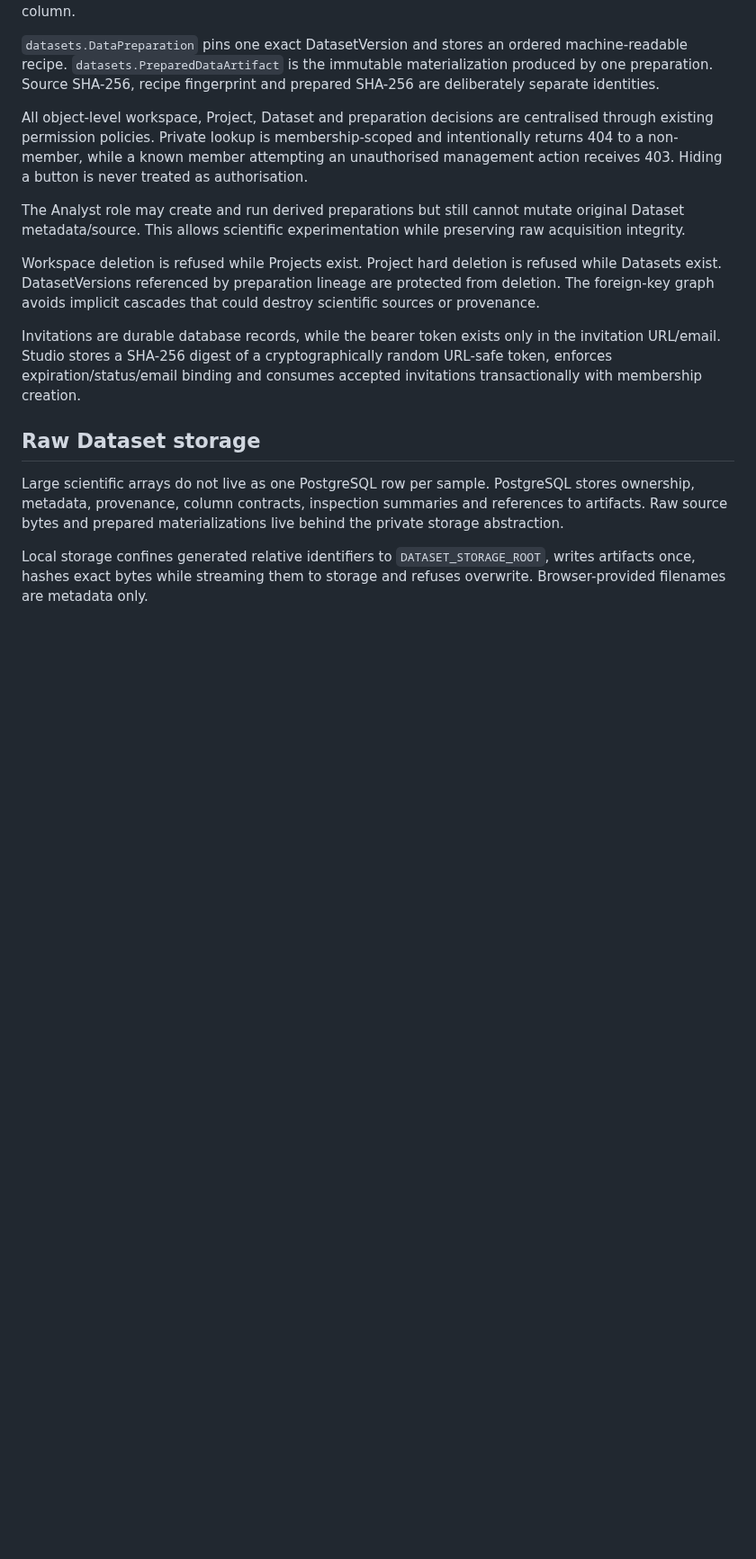
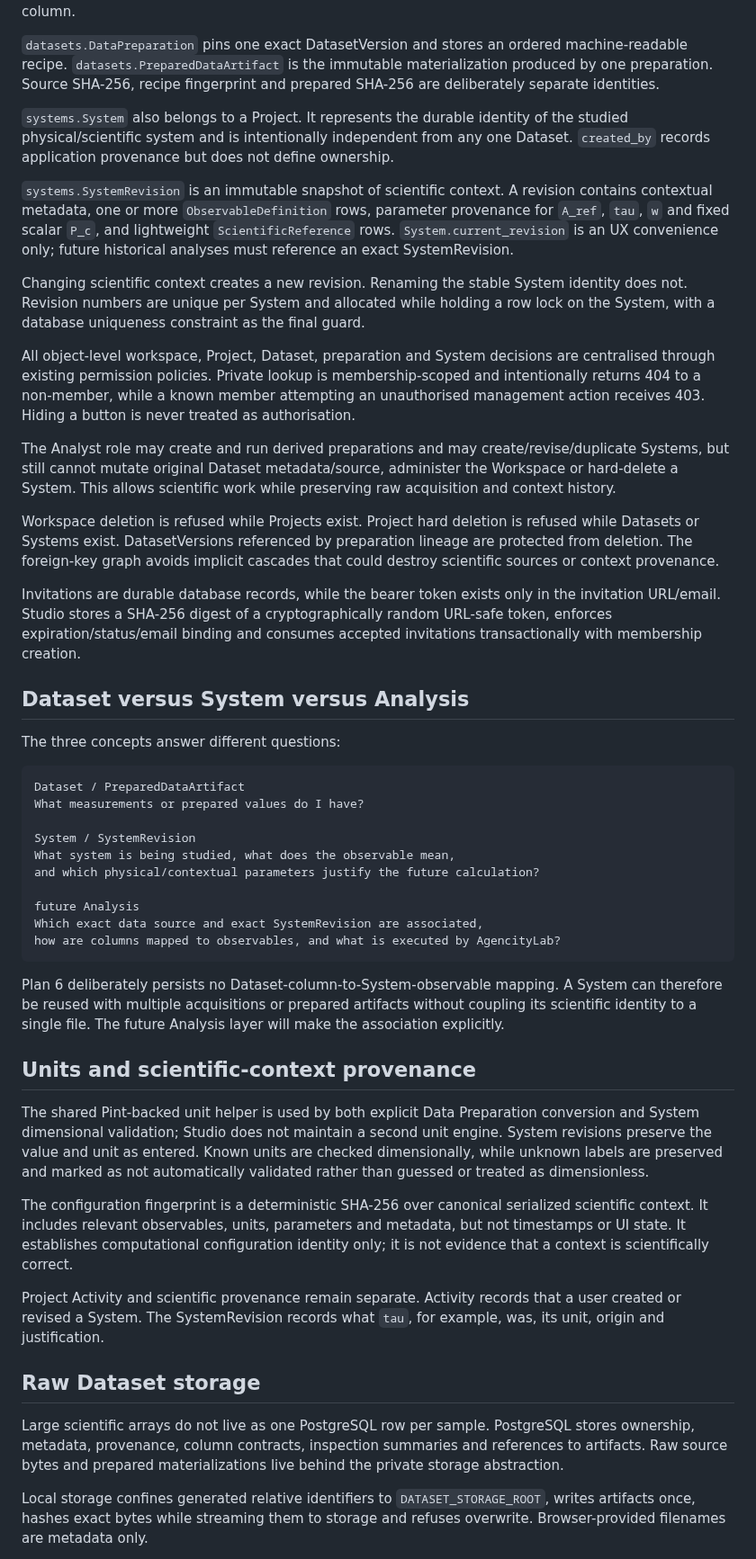
Before and after one commit to somafgroup/AgencityStudio, a Markdown page: docs/architecture.md, the part around one of its changes. Shown at 90% size. Drawn GitHub-style; blank space fills up the shorter version.

Commit message:
docs: place Systems in scientific architecture

````diff
--- a/docs/architecture.md
+++ b/docs/architecture.md
@@ -42,13 +52,46 @@ Dataset inspection statistics are diagnostics, not physics. Observed sampling in
 
 `datasets.DataPreparation` pins one exact DatasetVersion and stores an ordered machine-readable recipe. `datasets.PreparedDataArtifact` is the immutable materialization produced by one preparation. Source SHA-256, recipe fingerprint and prepared SHA-256 are deliberately separate identities.
 
-All object-level workspace, Project, Dataset and preparation decisions are centralised through existing permission policies. Private lookup is membership-scoped and intentionally returns 404 to a non-member, while a known member attempting an unauthorised management action receives 403. Hiding a button is never treated as authorisation.
+`systems.System` also belongs to a Project. It represents the durable identity of the studied physical/scientific system and is intentionally independent from any one Dataset. `created_by` records application provenance but does not define ownership.
 
-The Analyst role may create and run derived preparations but still cannot mutate original Dataset metadata/source. This allows scientific experimentation while preserving raw acquisition integrity.
+`systems.SystemRevision` is an immutable snapshot of scientific context. A revision contains contextual metadata, one or more `ObservableDefinition` rows, parameter provenance for `A_ref`, `tau`, `w` and fixed scalar `P_c`, and lightweight `ScientificReference` rows. `System.current_revision` is an UX convenience only; future historical analyses must reference an exact SystemRevision.
 
-Workspace deletion is refused while Projects exist. Project hard deletion is refused while Datasets exist. DatasetVersions referenced by preparation lineage are protected from deletion. The foreign-key graph avoids implicit cascades that could destroy scientific sources or provenance.
+Changing scientific context creates a new revision. Renaming the stable System identity does not. Revision numbers are unique per System and allocated while holding a row lock on the System, with a database uniqueness constraint as the final guard.
+
+All object-level workspace, Project, Dataset, preparation and System decisions are centralised through existing permission policies. Private lookup is membership-scoped and intentionally returns 404 to a non-member, while a known member attempting an unauthorised management action receives 403. Hiding a button is never treated as authorisation.
+
+The Analyst role may create and run derived preparations and may create/revise/duplicate Systems, but still cannot mutate original Dataset metadata/source, administer the Workspace or hard-delete a System. This allows scientific work while preserving raw acquisition and context history.
+
+Workspace deletion is refused while Projects exist. Project hard deletion is refused while Datasets or Systems exist. DatasetVersions referenced by preparation lineage are protected from deletion. The foreign-key graph avoids implicit cascades that could destroy scientific sources or context provenance.
 
 Invitations are durable database records, while the bearer token exists only in the invitation URL/email. Studio stores a SHA-256 digest of a cryptographically random URL-safe token, enforces expiration/status/email binding and consumes accepted invitations transactionally with membership creation.
+
+## Dataset versus System versus Analysis
+
+The three concepts answer different questions:
+
+```text
+Dataset / PreparedDataArtifact
+What measurements or prepared values do I have?
+
+System / SystemRevision
+What system is being studied, what does the observable mean,
+and which physical/contextual parameters justify the future calculation?
+
+future Analysis
+Which exact data source and exact SystemRevision are associated,
+how are columns mapped to observables, and what is executed by AgencityLab?
+```
+
+Plan 6 deliberately persists no Dataset-column-to-System-observable mapping. A System can therefore be reused with multiple acquisitions or prepared artifacts without coupling its scientific identity to a single file. The future Analysis layer will make the association explicitly.
+
+## Units and scientific-context provenance
+
+The shared Pint-backed unit helper is used by both explicit Data Preparation conversion and System dimensional validation; Studio does not maintain a second unit engine. System revisions preserve the value and unit as entered. Known units are checked dimensionally, while unknown labels are preserved and marked as not automatically validated rather than guessed or treated as dimensionless.
+
+The configuration fingerprint is a deterministic SHA-256 over canonical serialized scientific context. It includes relevant observables, units, parameters and metadata, but not timestamps or UI state. It establishes computational configuration identity only; it is not evidence that a context is scientifically correct.
+
+Project Activity and scientific provenance remain separate. Activity records that a user created or revised a System. The SystemRevision records what `tau`, for example, was, its unit, origin and justification.
 
 ## Raw Dataset storage
 
````
Also changed, not shown: other parts of docs/architecture.md (+22 -12 lines).
